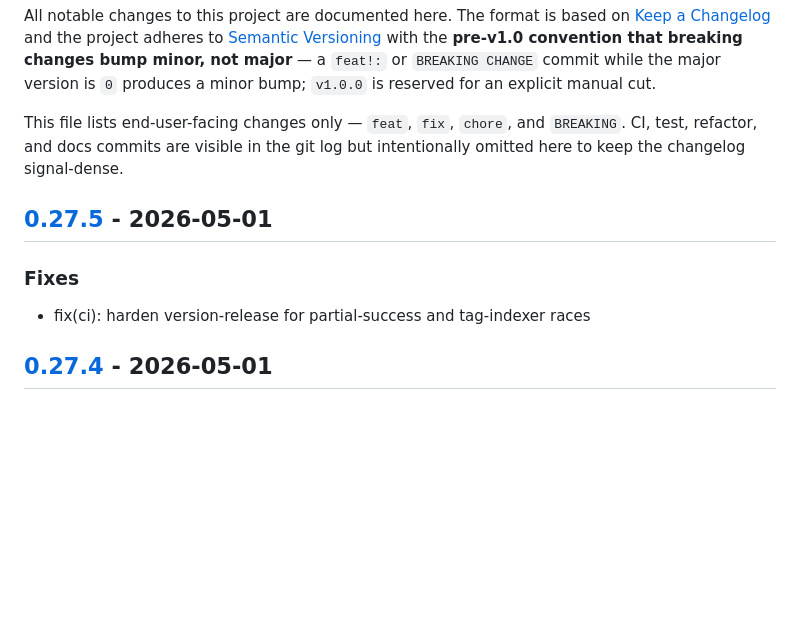
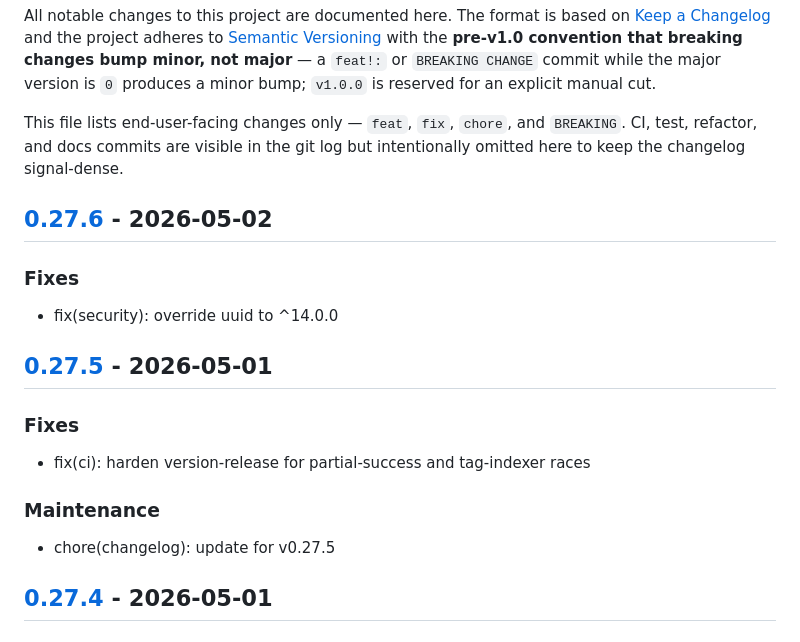
Before and after one commit to c-premus/documcp, a Markdown page: CHANGELOG.md, the part around one of its changes. Drawn GitHub-style; blank space fills up the shorter version.

Commit message:
chore(changelog): update for v0.27.6

```diff
--- a/CHANGELOG.md
+++ b/CHANGELOG.md
@@ -11,11 +11,21 @@ This file lists end-user-facing changes only — `feat`, `fix`, `chore`, and
 `BREAKING`. CI, test, refactor, and docs commits are visible in the git log
 but intentionally omitted here to keep the changelog signal-dense.
 
+## [0.27.6] - 2026-05-02
+
+### Fixes
+
+- fix(security): override uuid to ^14.0.0
+
 ## [0.27.5] - 2026-05-01
 
 ### Fixes
 
 - fix(ci): harden version-release for partial-success and tag-indexer races
+
+### Maintenance
+
+- chore(changelog): update for v0.27.5
 
 ## [0.27.4] - 2026-05-01
 
```
Also changed, not shown: other parts of CHANGELOG.md (+1 -0 lines).
